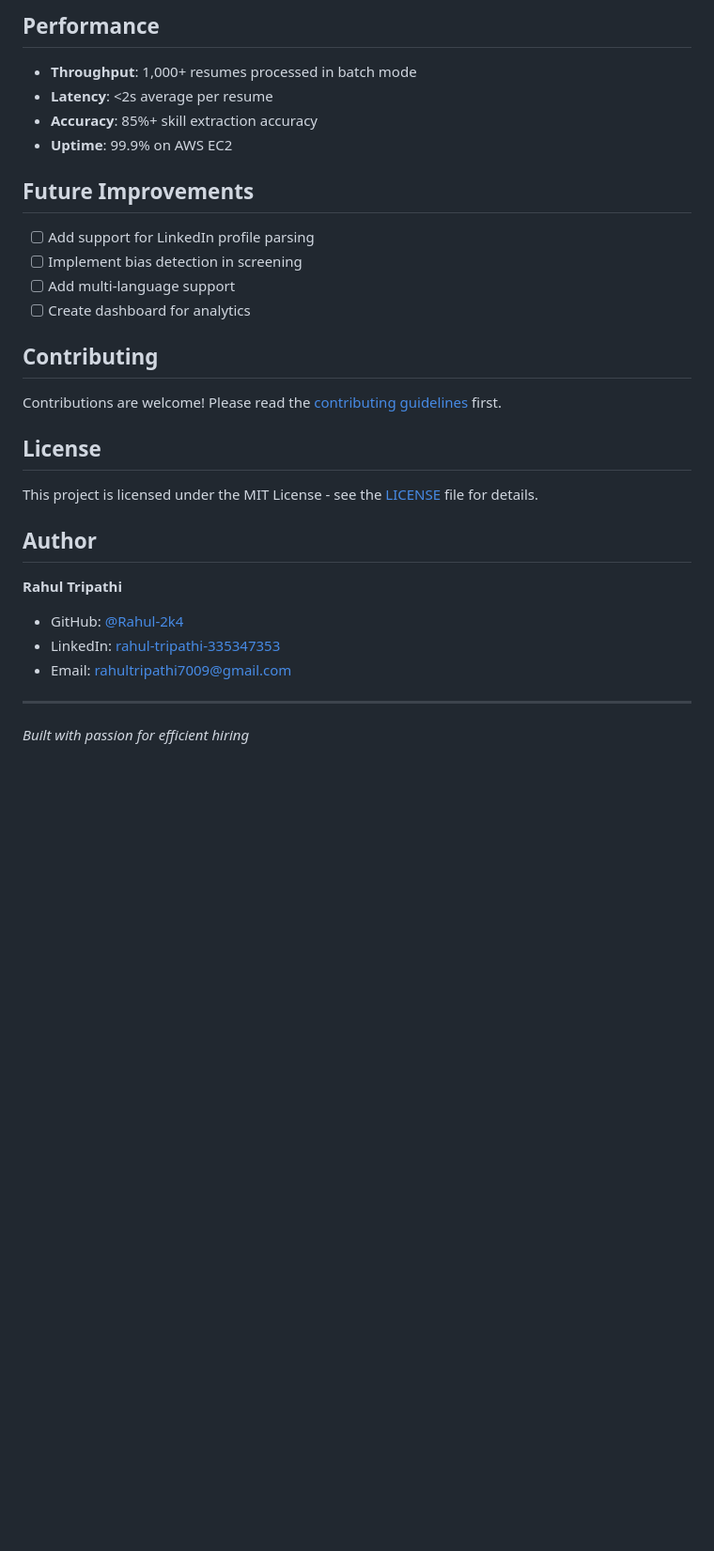
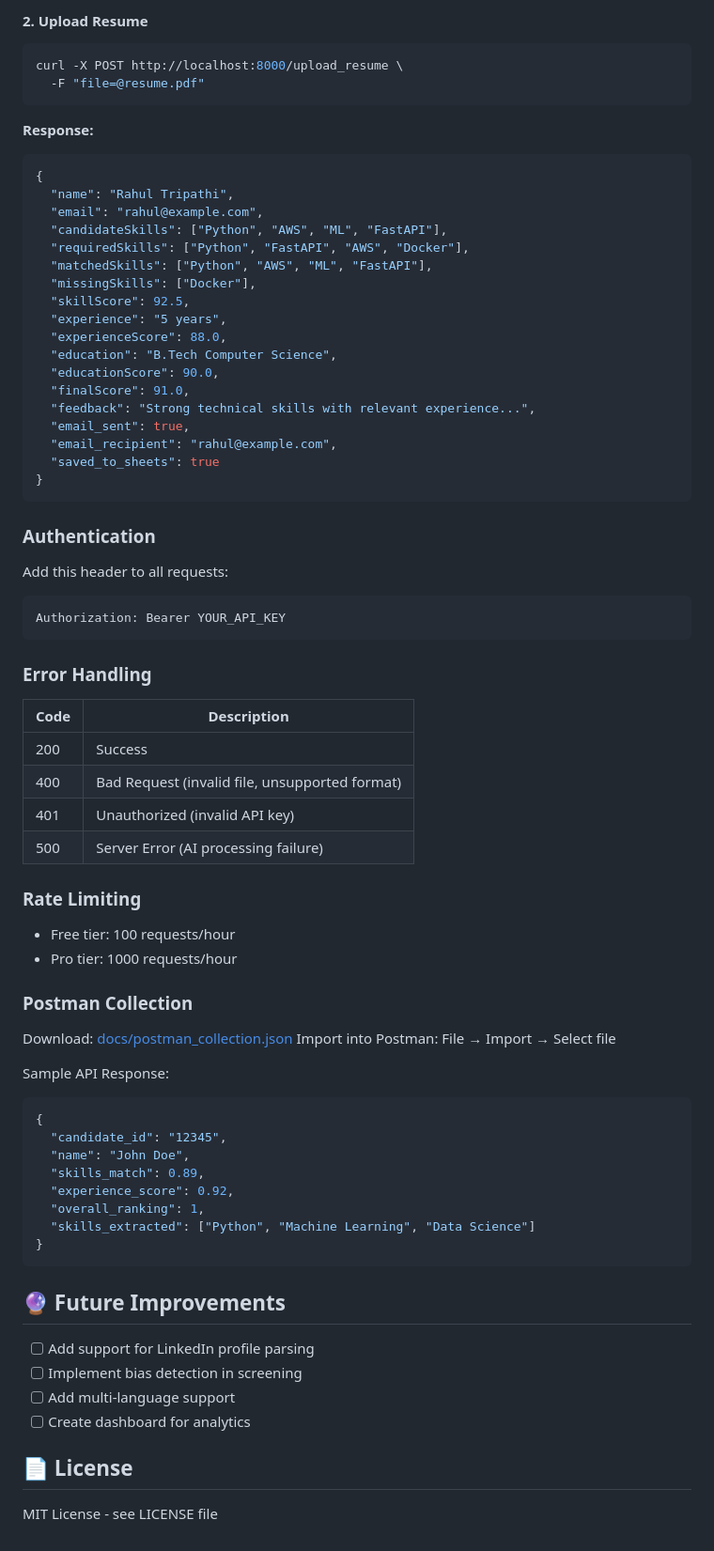
Before and after one commit to Rahul-2k4/resume_shorlister_agent, a Markdown page: README.md, the part around one of its changes. Shown at 94% size. GitHub-like rendering; blank space fills up the shorter version.

````diff
--- a/README.md
+++ b/README.md
@@ -131,34 +96,72 @@ resume_shorlister_agent/
 ```
 
-## Performance
+#### 2. Upload Resume
+```bash
+curl -X POST http://localhost:8000/upload_resume \
+  -F "file=@resume.pdf"
+```
 
-- **Throughput**: 1,000+ resumes processed in batch mode
-- **Latency**: <2s average per resume
-- **Accuracy**: 85%+ skill extraction accuracy
-- **Uptime**: 99.9% on AWS EC2
+**Response:**
+```json
+{
+  "name": "Rahul Tripathi",
+  "email": "rahul@example.com",
+  "candidateSkills": ["Python", "AWS", "ML", "FastAPI"],
+  "requiredSkills": ["Python", "FastAPI", "AWS", "Docker"],
+  "matchedSkills": ["Python", "AWS", "ML", "FastAPI"],
+  "missingSkills": ["Docker"],
+  "skillScore": 92.5,
+  "experience": "5 years",
+  "experienceScore": 88.0,
+  "education": "B.Tech Computer Science",
+  "educationScore": 90.0,
+  "finalScore": 91.0,
+  "feedback": "Strong technical skills with relevant experience...",
+  "email_sent": true,
+  "email_recipient": "rahul@example.com",
+  "saved_to_sheets": true
+}
+```
 
-## Future Improvements
+### Authentication
+Add this header to all requests:
+```
+Authorization: Bearer YOUR_API_KEY
+```
 
+### Error Handling
+| Code | Description |
+|------|-------------|
+| 200 | Success |
+| 400 | Bad Request (invalid file, unsupported format) |
+| 401 | Unauthorized (invalid API key) |
+| 500 | Server Error (AI processing failure) |
+
+### Rate Limiting
+- Free tier: 100 requests/hour
+- Pro tier: 1000 requests/hour
+
+### Postman Collection
+Download: [docs/postman_collection.json](docs/postman_collection.json)
+Import into Postman: File → Import → Select file
+
+Sample API Response:
+```json
+{
+  "candidate_id": "12345",
+  "name": "John Doe",
+  "skills_match": 0.89,
+  "experience_score": 0.92,
+  "overall_ranking": 1,
+  "skills_extracted": ["Python", "Machine Learning", "Data Science"]
+}
+```
+
+## 🔮 Future Improvements
 - [ ] Add support for LinkedIn profile parsing
 - [ ] Implement bias detection in screening
 - [ ] Add multi-language support
 - [ ] Create dashboard for analytics
 
-## Contributing
-
-Contributions are welcome! Please read the [contributing guidelines](CONTRIBUTING.md) first.
-
-## License
-
-This project is licensed under the MIT License - see the [LICENSE](LICENSE) file for details.
-
-## Author
-
-**Rahul Tripathi**
-- GitHub: [@Rahul-2k4](https://github.com/Rahul-2k4)
-- LinkedIn: [rahul-tripathi-335347353](https://linkedin.com/in/rahul-tripathi-335347353)
-- Email: rahultripathi7009@gmail.com
-
----
-
-*Built with passion for efficient hiring*
+## 📄 License
+MIT License - see LICENSE file
````
Also changed, not shown: other parts of README.md (+49 -84 lines).
